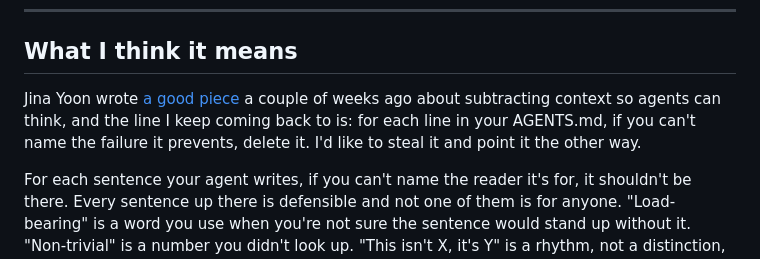
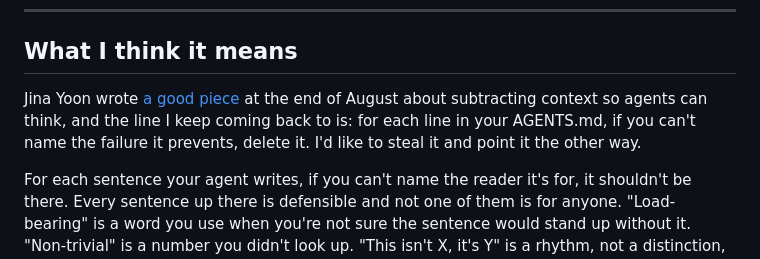
Before and after one commit to ookpassant/ookpassant, a Markdown page: notes/2026-09-16-your-agent-has-stopped-imagining-a-reader.md, the part around the change. GitHub-like rendering.

Commit message:
Date Jina's piece instead of dating this one
"a couple of weeks ago" was true the day it was written and gets less
true every day after. Hers went up on 31 August, so "at the end of
August" says the same thing and keeps saying it.

Co-Authored-By: Claude Opus 5 <noreply@anthropic.com>
Claude-Session: https://claude.ai/code/session_01S54qEwDXcpUXd45Mes9syF

```diff
--- a/notes/2026-09-16-your-agent-has-stopped-imagining-a-reader.md
+++ b/notes/2026-09-16-your-agent-has-stopped-imagining-a-reader.md
@@ -31,7 +31,7 @@ The same thing happened with my analytics notes, which still said no session rep
 
 ## What I think it means
 
-Jina Yoon wrote [a good piece](https://posthog.com/newsletter/fix-your-agents) a couple of weeks ago about subtracting context so agents can think, and the line I keep coming back to is: for each line in your AGENTS.md, if you can't name the failure it prevents, delete it. I'd like to steal it and point it the other way.
+Jina Yoon wrote [a good piece](https://posthog.com/newsletter/fix-your-agents) at the end of August about subtracting context so agents can think, and the line I keep coming back to is: for each line in your AGENTS.md, if you can't name the failure it prevents, delete it. I'd like to steal it and point it the other way.
 
 For each sentence your agent writes, if you can't name the reader it's for, it shouldn't be there. Every sentence up there is defensible and not one of them is for anyone. "Load-bearing" is a word you use when you're not sure the sentence would stand up without it. "Non-trivial" is a number you didn't look up. "This isn't X, it's Y" is a rhythm, not a distinction, and it turns up three times because it feels like thinking. "State-registry drift vector" is four nouns doing the work of none.
 
```
